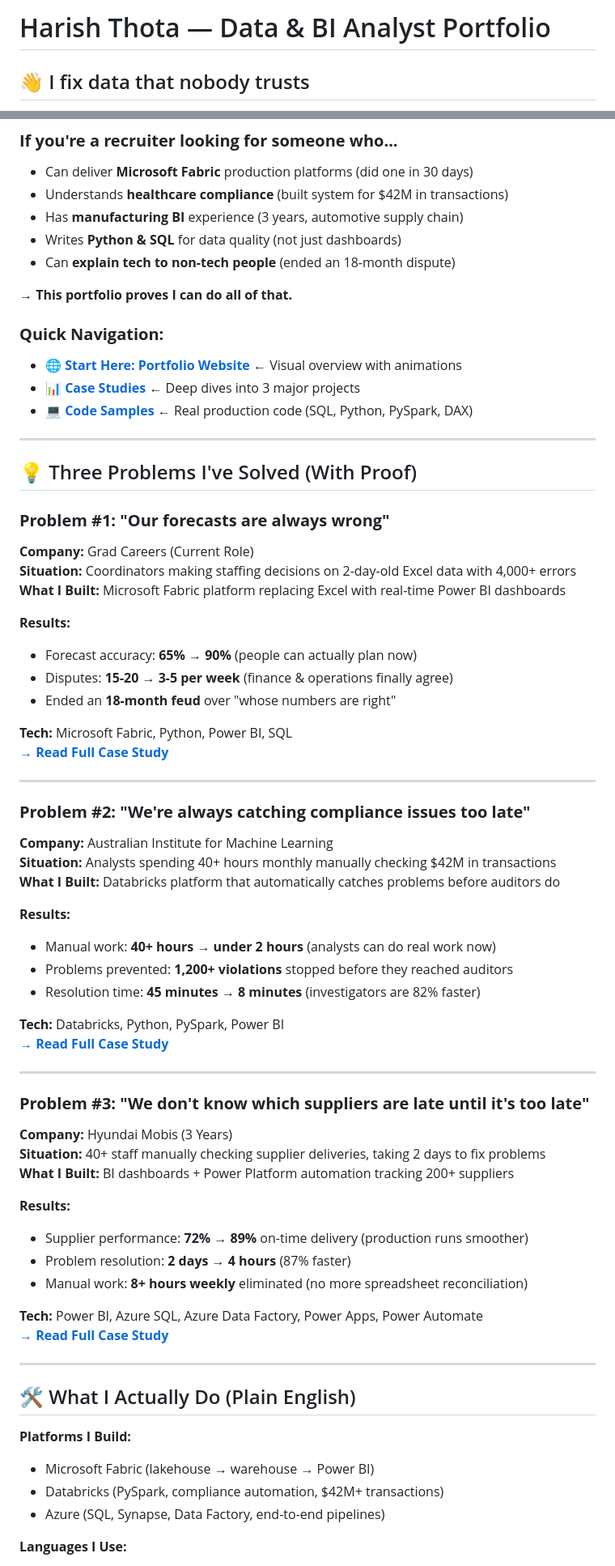
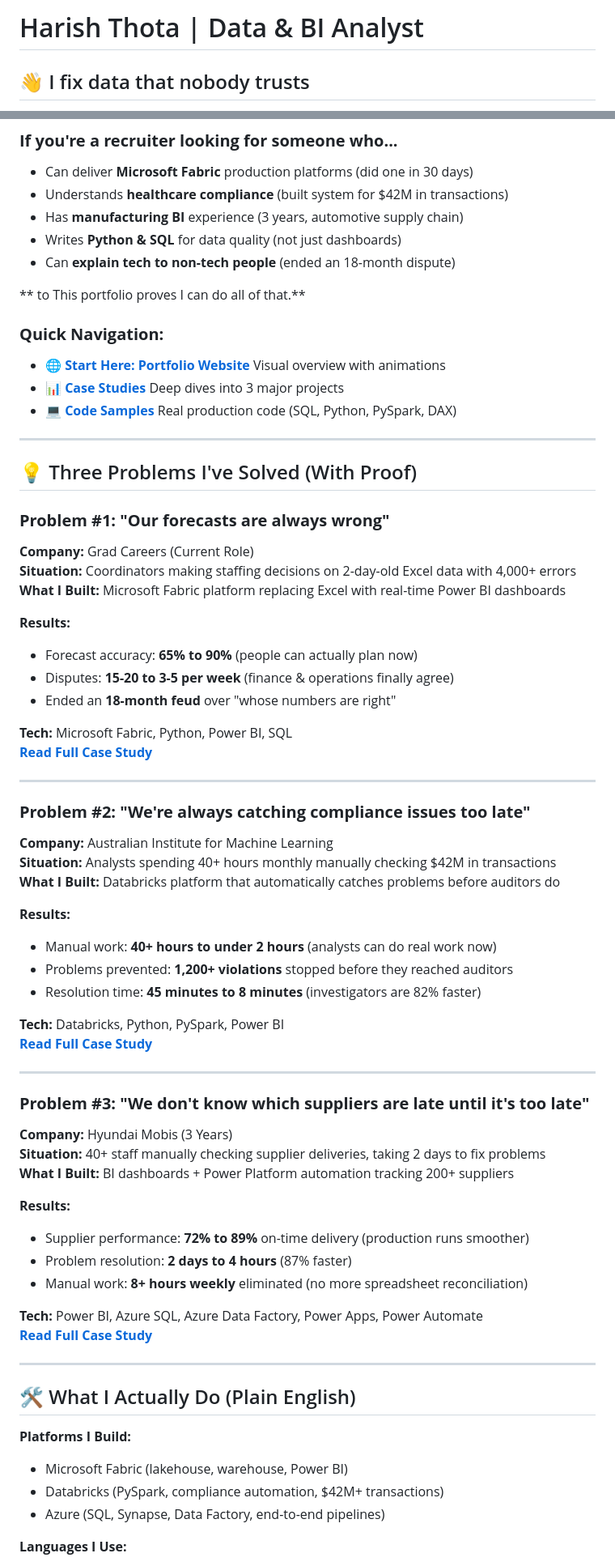
Before and after one commit to Harish-Thota1/Analyst-Portfolio, a Markdown page: README.md, 2 parts joined by grey strips. Shown at 81% size. GitHub-like rendering.

```diff
--- a/README.md
+++ b/README.md
@@ -1,4 +1,4 @@
-# Harish Thota — Data & BI Analyst Portfolio
+# Harish Thota | Data & BI Analyst
 
 ## 👋 I fix data that nobody trusts
 
@@ -27,12 +27,12 @@ I build platforms where:
 - Writes **Python & SQL** for data quality (not just dashboards)
 - Can **explain tech to non-tech people** (ended an 18-month dispute)
 
-**→ This portfolio proves I can do all of that.**
+** to  This portfolio proves I can do all of that.**
 
 ### **Quick Navigation:**
-- 🌐 **[Start Here: Portfolio Website](index.html)** ← Visual overview with animations
-- 📊 **[Case Studies](case-studies/)** ← Deep dives into 3 major projects
-- 💻 **[Code Samples](code-samples/)** ← Real production code (SQL, Python, PySpark, DAX)
+- 🌐 **[Start Here: Portfolio Website](index.html)**  Visual overview with animations
+- 📊 **[Case Studies](case-studies/)**  Deep dives into 3 major projects
+- 💻 **[Code Samples](code-samples/)**  Real production code (SQL, Python, PySpark, DAX)
 
 ---
 
@@ -44,12 +44,12 @@ I build platforms where:
 **What I Built:** Microsoft Fabric platform replacing Excel with real-time Power BI dashboards
 
 **Results:**
-- Forecast accuracy: **65% → 90%** (people can actually plan now)
-- Disputes: **15-20 → 3-5 per week** (finance & operations finally agree)
+- Forecast accuracy: **65% to 90%** (people can actually plan now)
+- Disputes: **15-20 to 3-5 per week** (finance & operations finally agree)
 - Ended an **18-month feud** over "whose numbers are right"
 
 **Tech:** Microsoft Fabric, Python, Power BI, SQL
-**[→ Read Full Case Study](case-studies/microsoft-fabric-implementation.md)**
+**[Read Full Case Study](case-studies/microsoft-fabric-implementation.md)**
 
 ---
 
@@ -59,12 +59,12 @@ I build platforms where:
 **What I Built:** Databricks platform that automatically catches problems before auditors do
 
 **Results:**
-- Manual work: **40+ hours → under 2 hours** (analysts can do real work now)
+- Manual work: **40+ hours to under 2 hours** (analysts can do real work now)
 - Problems prevented: **1,200+ violations** stopped before they reached auditors
-- Resolution time: **45 minutes → 8 minutes** (investigators are 82% faster)
+- Resolution time: **45 minutes to 8 minutes** (investigators are 82% faster)
 
 **Tech:** Databricks, Python, PySpark, Power BI
-**[→ Read Full Case Study](case-studies/databricks-compliance-platform.md)**
+**[Read Full Case Study](case-studies/databricks-compliance-platform.md)**
 
 ---
 
@@ -74,19 +74,19 @@ I build platforms where:
 **What I Built:** BI dashboards + Power Platform automation tracking 200+ suppliers
 
 **Results:**
-- Supplier performance: **72% → 89%** on-time delivery (production runs smoother)
-- Problem resolution: **2 days → 4 hours** (87% faster)
+- Supplier performance: **72% to 89%** on-time delivery (production runs smoother)
+- Problem resolution: **2 days to 4 hours** (87% faster)
 - Manual work: **8+ hours weekly** eliminated (no more spreadsheet reconciliation)
 
 **Tech:** Power BI, Azure SQL, Azure Data Factory, Power Apps, Power Automate
-**[→ Read Full Case Study](case-studies/manufacturing-supply-chain-bi.md)**
+**[Read Full Case Study](case-studies/manufacturing-supply-chain-bi.md)**
 
 ---
 
 ## 🛠️ What I Actually Do (Plain English)
 
 **Platforms I Build:**
-- Microsoft Fabric (lakehouse → warehouse → Power BI)
+- Microsoft Fabric (lakehouse, warehouse, Power BI)
 - Databricks (PySpark, compliance automation, $42M+ transactions)
 - Azure (SQL, Synapse, Data Factory, end-to-end pipelines)
 
```
Also changed, not shown: other parts of README.md (+33 -13 lines).
